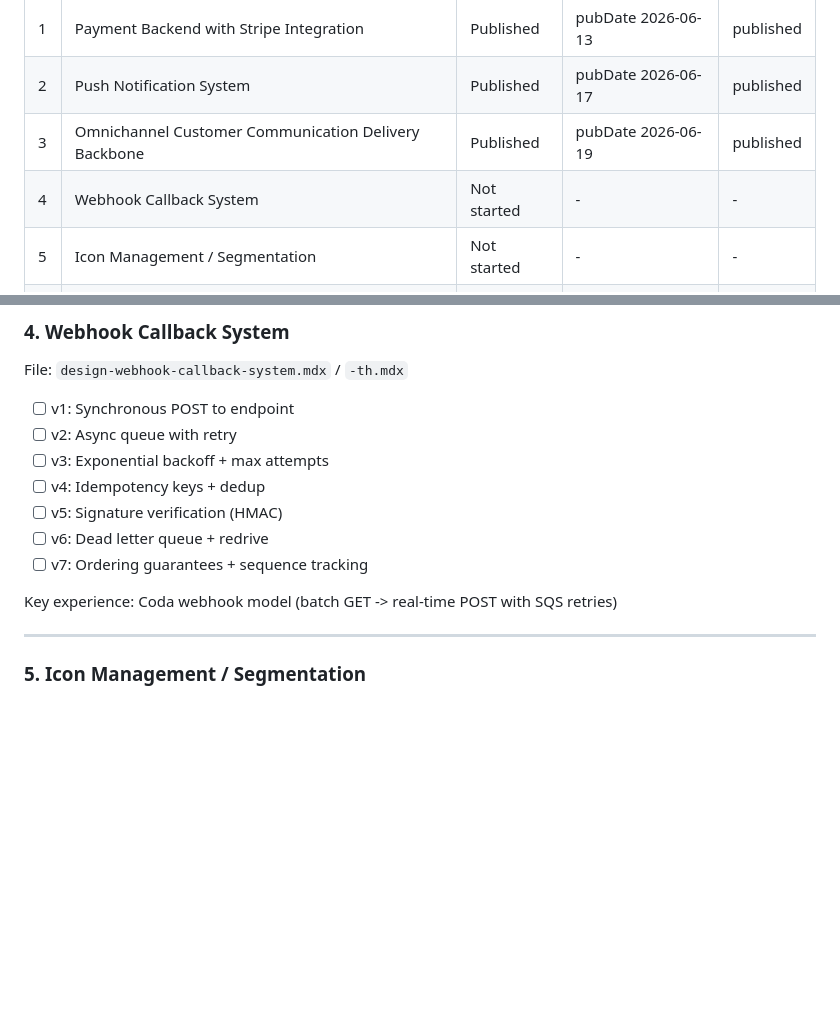
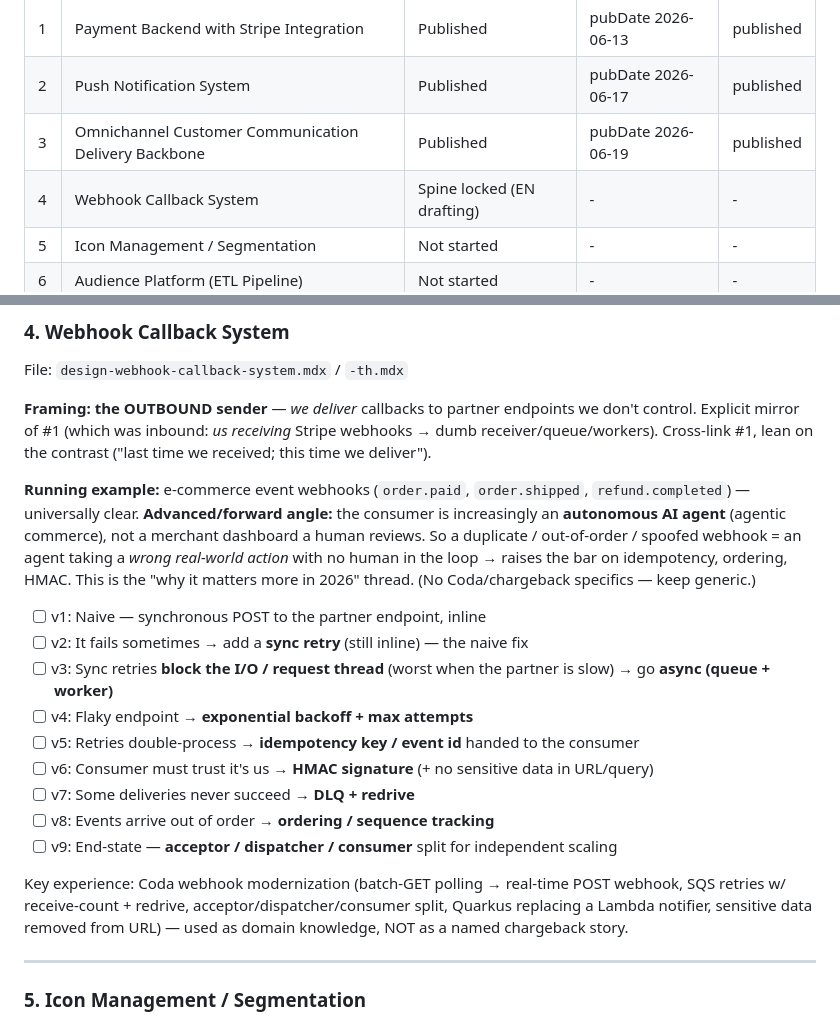
Before and after one commit to marttp/tpcoder-portfolio, a Markdown page: docs/blog-series-design-tracking.md, 2 parts joined by grey strips. Drawn GitHub-style; blank space fills up the shorter version.

Commit message:
docs(series): lock #4 webhook spine (outbound sender; e-commerce + AI-agent-consumer angle; naive->sync retry->I/O block->async)

```diff
--- a/docs/blog-series-design-tracking.md
+++ b/docs/blog-series-design-tracking.md
@@ -11,7 +11,7 @@ Reference posts: `payment-backend-stripe-integration-en.mdx` (~750 lines), `desi
 | 1 | Payment Backend with Stripe Integration | Published | pubDate 2026-06-13 | published |
 | 2 | Push Notification System | Published | pubDate 2026-06-17 | published |
 | 3 | Omnichannel Customer Communication Delivery Backbone | Published | pubDate 2026-06-19 | published |
-| 4 | Webhook Callback System | Not started | - | - |
+| 4 | Webhook Callback System | Spine locked (EN drafting) | - | - |
 | 5 | Icon Management / Segmentation | Not started | - | - |
 | 6 | Audience Platform (ETL Pipeline) | Not started | - | - |
 | 7 | Campaign Management Platform | Not started | - | - |
@@ -195,15 +195,21 @@ Key experience: PayPay timeline / omnichannel delivery system (Kotlin / Spring B
 
 File: `design-webhook-callback-system.mdx` / `-th.mdx`
 
-- [ ] v1: Synchronous POST to endpoint
-- [ ] v2: Async queue with retry
-- [ ] v3: Exponential backoff + max attempts
-- [ ] v4: Idempotency keys + dedup
-- [ ] v5: Signature verification (HMAC)
-- [ ] v6: Dead letter queue + redrive
-- [ ] v7: Ordering guarantees + sequence tracking
+**Framing: the OUTBOUND sender** — *we deliver* callbacks to partner endpoints we don't control. Explicit mirror of #1 (which was inbound: *us receiving* Stripe webhooks → dumb receiver/queue/workers). Cross-link #1, lean on the contrast ("last time we received; this time we deliver").
 
-Key experience: Coda webhook model (batch GET -> real-time POST with SQS retries)
+**Running example:** e-commerce event webhooks (`order.paid`, `order.shipped`, `refund.completed`) — universally clear. **Advanced/forward angle:** the consumer is increasingly an **autonomous AI agent** (agentic commerce), not a merchant dashboard a human reviews. So a duplicate / out-of-order / spoofed webhook = an agent taking a *wrong real-world action* with no human in the loop → raises the bar on idempotency, ordering, HMAC. This is the "why it matters more in 2026" thread. (No Coda/chargeback specifics — keep generic.)
+
+- [ ] v1: Naive — synchronous POST to the partner endpoint, inline
+- [ ] v2: It fails sometimes → add a **sync retry** (still inline) — the naive fix
+- [ ] v3: Sync retries **block the I/O / request thread** (worst when the partner is slow) → go **async (queue + worker)**
+- [ ] v4: Flaky endpoint → **exponential backoff + max attempts**
+- [ ] v5: Retries double-process → **idempotency key / event id** handed to the consumer
+- [ ] v6: Consumer must trust it's us → **HMAC signature** (+ no sensitive data in URL/query)
+- [ ] v7: Some deliveries never succeed → **DLQ + redrive**
+- [ ] v8: Events arrive out of order → **ordering / sequence tracking**
+- [ ] v9: End-state — **acceptor / dispatcher / consumer** split for independent scaling
+
+Key experience: Coda webhook modernization (batch-GET polling → real-time POST webhook, SQS retries w/ receive-count + redrive, acceptor/dispatcher/consumer split, Quarkus replacing a Lambda notifier, sensitive data removed from URL) — used as domain knowledge, NOT as a named chargeback story.
 
 ---
 
```
